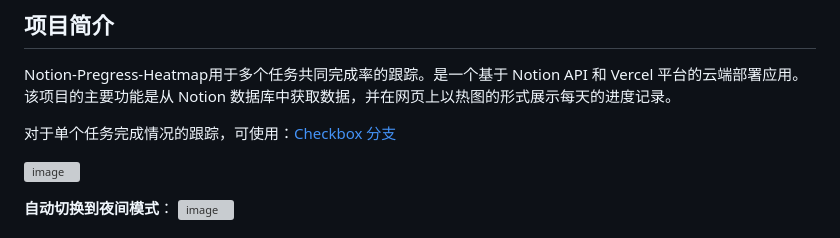
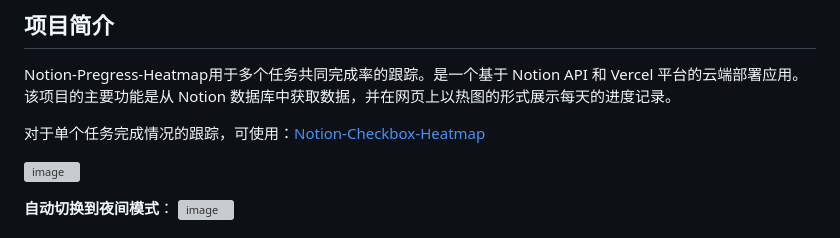
Before and after one commit to Zippland/Notion-Progress-Heatmap, a Markdown page: README.md, the part around the change. Rendered like a GitHub page; grey boxes are pictures that could not be loaded.

```diff
--- a/README.md
+++ b/README.md
@@ -11,7 +11,7 @@
 
 Notion-Pregress-Heatmap用于多个任务共同完成率的跟踪。是一个基于 Notion API 和 Vercel 平台的云端部署应用。该项目的主要功能是从 Notion 数据库中获取数据，并在网页上以热图的形式展示每天的进度记录。
 
-对于单个任务完成情况的跟踪，可使用：[Checkbox 分支](https://github.com/Zippland/Notion-Progress-Heatmap/tree/Checkbox)
+对于单个任务完成情况的跟踪，可使用：[Notion-Checkbox-Heatmap](https://github.com/Zippland/Notion-Checkbox-Heatmap)
 
 ![image](https://github.com/Zippland/Notion-Progress-Heatmap/assets/126135306/63b0375e-7526-4863-8a87-cf56dcf75047)
 
```
